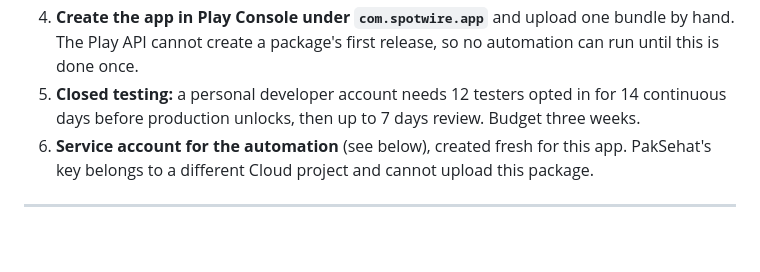
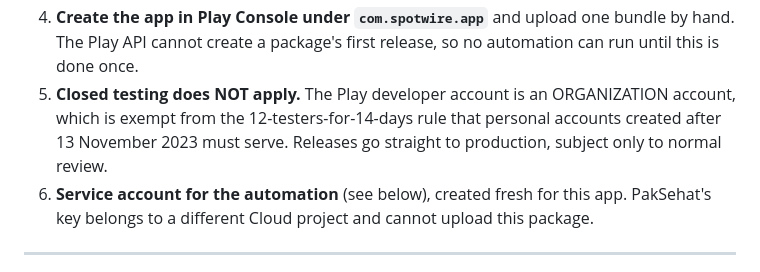
Before and after one commit to mhamidjamil/ttgo-sms-app, a Markdown page: docs/PLAY-READINESS.md, the part around the change. Rendered like a GitHub page; blank space fills up the shorter version.

Commit message:
Correct the release plan: an organization account skips closed testing

```diff
--- a/docs/PLAY-READINESS.md
+++ b/docs/PLAY-READINESS.md
@@ -116,9 +116,10 @@ queue the firmware reads.
 4. **Create the app in Play Console under `com.spotwire.app`** and upload one
    bundle by hand. The Play API cannot create a package's first release, so no
    automation can run until this is done once.
-5. **Closed testing:** a personal developer account needs 12 testers opted in
-   for 14 continuous days before production unlocks, then up to 7 days review.
-   Budget three weeks.
+5. **Closed testing does NOT apply.** The Play developer account is an
+   ORGANIZATION account, which is exempt from the 12-testers-for-14-days rule
+   that personal accounts created after 13 November 2023 must serve. Releases
+   go straight to production, subject only to normal review.
 6. **Service account for the automation** (see below), created fresh for this
    app. PakSehat's key belongs to a different Cloud project and cannot upload
    this package.
```
